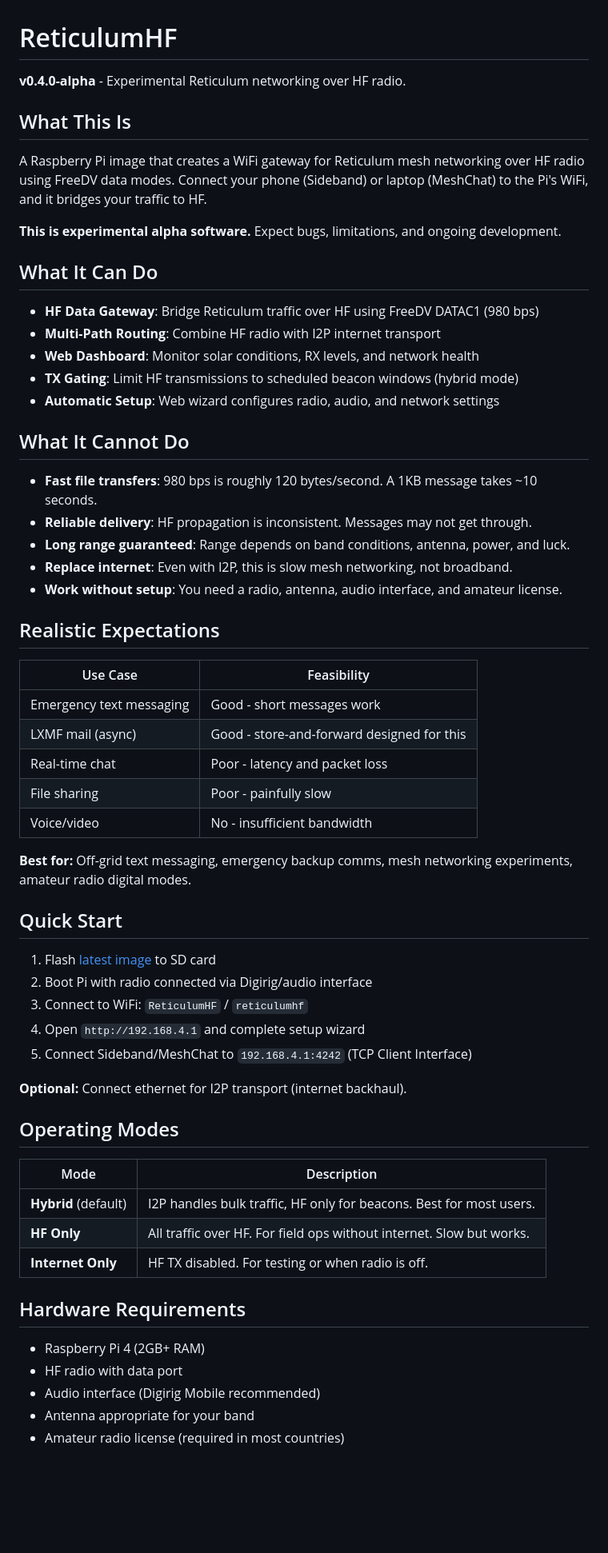
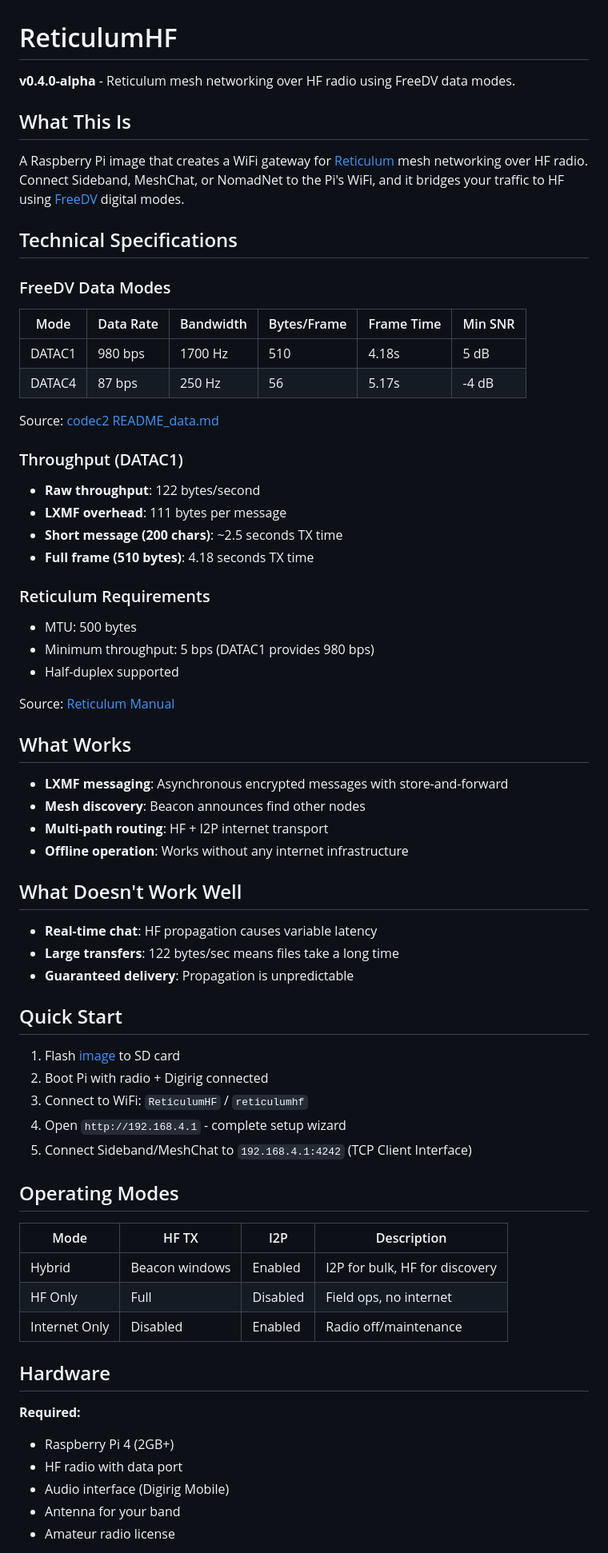
Before and after one commit to LFManifesto/LFM-HF-Reticulum, a Markdown page: README.md, the part around one of its changes. Shown at 80% size. Drawn GitHub-style; blank space fills up the shorter version.

Commit message:
Fix README with accurate FreeDV/Reticulum/LXMF specifications

```diff
--- a/README.md
+++ b/README.md
@@ -1,64 +1,72 @@
 # ReticulumHF
 
-**v0.4.0-alpha** - Experimental Reticulum networking over HF radio.
+**v0.4.0-alpha** - Reticulum mesh networking over HF radio using FreeDV data modes.
 
 ## What This Is
 
-A Raspberry Pi image that creates a WiFi gateway for Reticulum mesh networking over HF radio using FreeDV data modes. Connect your phone (Sideband) or laptop (MeshChat) to the Pi's WiFi, and it bridges your traffic to HF.
+A Raspberry Pi image that creates a WiFi gateway for [Reticulum](https://reticulum.network) mesh networking over HF radio. Connect Sideband, MeshChat, or NomadNet to the Pi's WiFi, and it bridges your traffic to HF using [FreeDV](https://freedv.org) digital modes.
 
-**This is experimental alpha software.** Expect bugs, limitations, and ongoing development.
+## Technical Specifications
 
-## What It Can Do
+### FreeDV Data Modes
 
-- **HF Data Gateway**: Bridge Reticulum traffic over HF using FreeDV DATAC1 (980 bps)
-- **Multi-Path Routing**: Combine HF radio with I2P internet transport
-- **Web Dashboard**: Monitor solar conditions, RX levels, and network health
-- **TX Gating**: Limit HF transmissions to scheduled beacon windows (hybrid mode)
-- **Automatic Setup**: Web wizard configures radio, audio, and network settings
+| Mode | Data Rate | Bandwidth | Bytes/Frame | Frame Time | Min SNR |
+|------|-----------|-----------|-------------|------------|---------|
+| DATAC1 | 980 bps | 1700 Hz | 510 | 4.18s | 5 dB |
+| DATAC4 | 87 bps | 250 Hz | 56 | 5.17s | -4 dB |
 
-## What It Cannot Do
+Source: [codec2 README_data.md](https://github.com/drowe67/codec2/blob/main/README_data.md)
 
-- **Fast file transfers**: 980 bps is roughly 120 bytes/second. A 1KB message takes ~10 seconds.
-- **Reliable delivery**: HF propagation is inconsistent. Messages may not get through.
-- **Long range guaranteed**: Range depends on band conditions, antenna, power, and luck.
-- **Replace internet**: Even with I2P, this is slow mesh networking, not broadband.
-- **Work without setup**: You need a radio, antenna, audio interface, and amateur license.
+### Throughput (DATAC1)
 
-## Realistic Expectations
+- **Raw throughput**: 122 bytes/second
+- **LXMF overhead**: 111 bytes per message
+- **Short message (200 chars)**: ~2.5 seconds TX time
+- **Full frame (510 bytes)**: 4.18 seconds TX time
 
-| Use Case | Feasibility |
-|----------|-------------|
-| Emergency text messaging | Good - short messages work |
-| LXMF mail (async) | Good - store-and-forward designed for this |
-| Real-time chat | Poor - latency and packet loss |
-| File sharing | Poor - painfully slow |
-| Voice/video | No - insufficient bandwidth |
+### Reticulum Requirements
 
-**Best for:** Off-grid text messaging, emergency backup comms, mesh networking experiments, amateur radio digital modes.
+- MTU: 500 bytes
+- Minimum throughput: 5 bps (DATAC1 provides 980 bps)
+- Half-duplex supported
+
+Source: [Reticulum Manual](https://reticulum.network/manual/understanding.html)
+
+## What Works
+
+- **LXMF messaging**: Asynchronous encrypted messages with store-and-forward
+- **Mesh discovery**: Beacon announces find other nodes
+- **Multi-path routing**: HF + I2P internet transport
+- **Offline operation**: Works without any internet infrastructure
+
+## What Doesn't Work Well
+
+- **Real-time chat**: HF propagation causes variable latency
+- **Large transfers**: 122 bytes/sec means files take a long time
+- **Guaranteed delivery**: Propagation is unpredictable
 
 ## Quick Start
 
-1. Flash [latest image](https://github.com/LFManifesto/ReticulumHF/releases) to SD card
-2. Boot Pi with radio connected via Digirig/audio interface
+1. Flash [image](https://github.com/LFManifesto/ReticulumHF/releases) to SD card
+2. Boot Pi with radio + Digirig connected
 3. Connect to WiFi: `ReticulumHF` / `reticulumhf`
-4. Open `http://192.168.4.1` and complete setup wizard
+4. Open `http://192.168.4.1` - complete setup wizard
 5. Connect Sideband/MeshChat to `192.168.4.1:4242` (TCP Client Interface)
-
-**Optional:** Connect ethernet for I2P transport (internet backhaul).
 
 ## Operating Modes
 
-| Mode | Description |
-|------|-------------|
-| **Hybrid** (default) | I2P handles bulk traffic, HF only for beacons. Best for most users. |
-| **HF Only** | All traffic over HF. For field ops without internet. Slow but works. |
-| **Internet Only** | HF TX disabled. For testing or when radio is off. |
+| Mode | HF TX | I2P | Description |
+|------|-------|-----|-------------|
+| Hybrid | Beacon windows | Enabled | I2P for bulk, HF for discovery |
+| HF Only | Full | Disabled | Field ops, no internet |
+| Internet Only | Disabled | Enabled | Radio off/maintenance |
 
-## Hardware Requirements
+## Hardware
 
-- Raspberry Pi 4 (2GB+ RAM)
+**Required:**
+- Raspberry Pi 4 (2GB+)
 - HF radio with data port
-- Audio interface (Digirig Mobile recommended)
-- Antenna appropriate for your band
-- Amateur radio license (required in most countries)
+- Audio interface (Digirig Mobile)
+- Antenna for your band
+- Amateur radio license
 
```
Also changed, not shown: other parts of README.md (+22 -41 lines).
